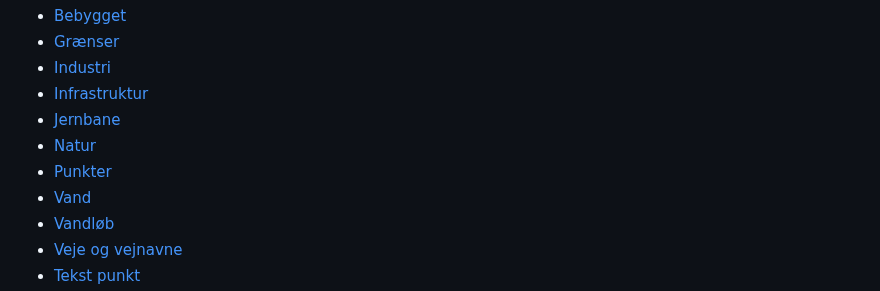
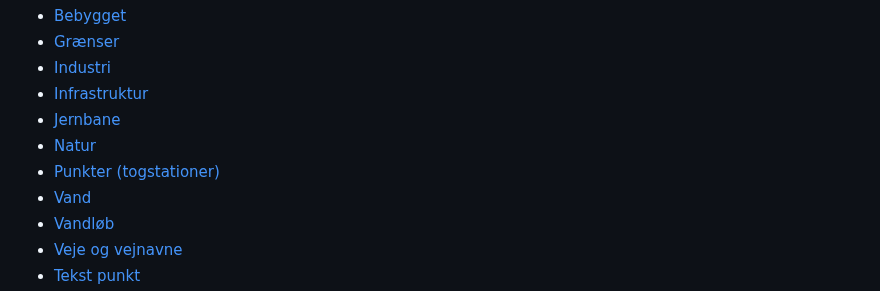
Before and after one commit to SDFIdk/vector_tiles_frontend, a Markdown page: vejledning.md, the part around the change. GitHub-like rendering.

```diff
--- a/vejledning.md
+++ b/vejledning.md
@@ -11,7 +11,7 @@ Herunder følger en kort beskrivelse af datamodellen for Vector Tiles skærmkort
   - [Infrastruktur](#infra)
   - [Jernbane](#jernbane)
   - [Natur](#natur)
-  - [Punkter](#punkter)
+  - [Punkter (togstationer)](#punkter)
   - [Vand](#vand)
   - [Vandløb](#vandloeb)
   - [Veje og vejnavne](#veje)
```
